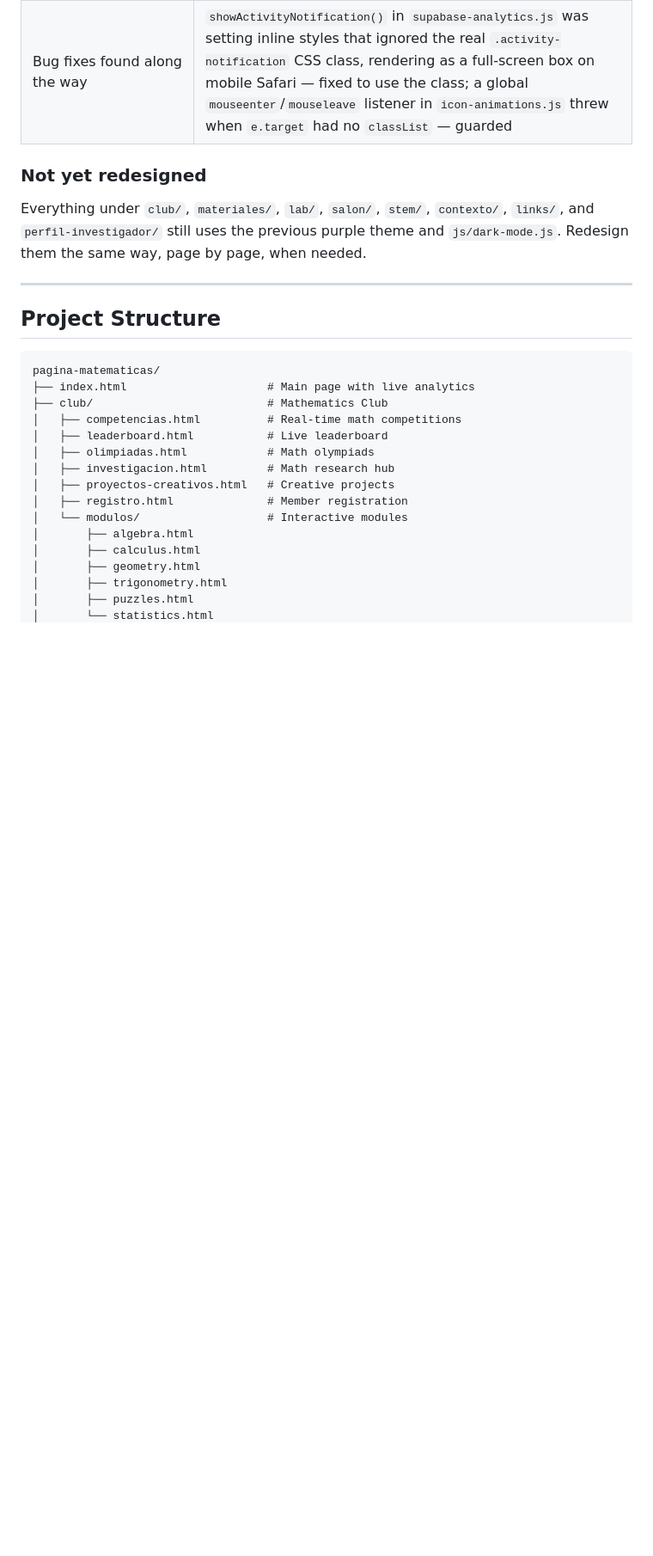
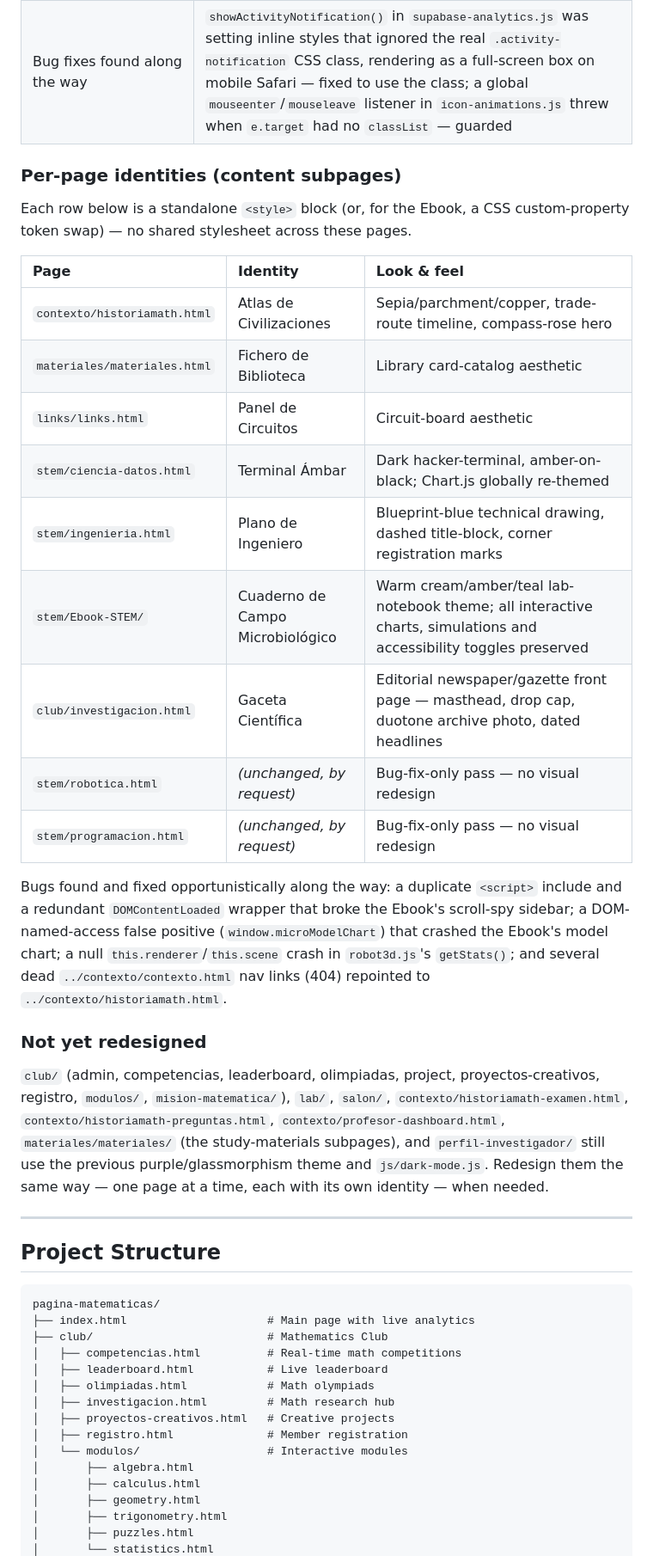
Before and after one commit to JonatanGS777/pagina-matematicas, a Markdown page: README.md, the part around one of its changes. Shown at 86% size. Drawn GitHub-style; blank space fills up the shorter version.

Commit message:
docs: actualiza README con el estado del rediseño por página
Documenta el cambio de enfoque (identidad visual propia por subpágina en
vez de un sistema compartido), agrega la tabla de identidades ya
implementadas (Atlas de Civilizaciones, Fichero de Biblioteca, Panel de
Circuitos, Terminal Ámbar, Plano de Ingeniero, Cuaderno de Campo
Microbiológico, Gaceta Científica) y los bugs corregidos en el proceso.
Actualiza la lista de páginas pendientes y corrige el anchor roto de
Design System en la barra de navegación del README.

```diff
--- a/README.md
+++ b/README.md
@@ -96,11 +104,41 @@ Google Fonts `<link>`, no shared stylesheet across pages yet.
 | Background images | `imagenes/stem-bg.png` (index hero) and the old `imagenes/galeria.png` were too saturated for the dark theme; index keeps its image with a stronger `multiply`-blended overlay, gallery now uses `imagenes/galeria-bg.jpg` (a real chalkboard photo, Pexels/Vitaly Gariev) plus `galeria/galeria-header.png` (dedicated hero illustration) |
 | Bug fixes found along the way | `showActivityNotification()` in `supabase-analytics.js` was setting inline styles that ignored the real `.activity-notification` CSS class, rendering as a full-screen box on mobile Safari — fixed to use the class; a global `mouseenter`/`mouseleave` listener in `icon-animations.js` threw when `e.target` had no `classList` — guarded |
 
+### Per-page identities (content subpages)
+
+Each row below is a standalone `<style>` block (or, for the Ebook, a CSS
+custom-property token swap) — no shared stylesheet across these pages.
+
+| Page | Identity | Look & feel |
+|:---|:---|:---|
+| `contexto/historiamath.html` | Atlas de Civilizaciones | Sepia/parchment/copper, trade-route timeline, compass-rose hero |
+| `materiales/materiales.html` | Fichero de Biblioteca | Library card-catalog aesthetic |
+| `links/links.html` | Panel de Circuitos | Circuit-board aesthetic |
+| `stem/ciencia-datos.html` | Terminal Ámbar | Dark hacker-terminal, amber-on-black; Chart.js globally re-themed |
+| `stem/ingenieria.html` | Plano de Ingeniero | Blueprint-blue technical drawing, dashed title-block, corner registration marks |
+| `stem/Ebook-STEM/` | Cuaderno de Campo Microbiológico | Warm cream/amber/teal lab-notebook theme; all interactive charts, simulations and accessibility toggles preserved |
+| `club/investigacion.html` | Gaceta Científica | Editorial newspaper/gazette front page — masthead, drop cap, duotone archive photo, dated headlines |
+| `stem/robotica.html` | *(unchanged, by request)* | Bug-fix-only pass — no visual redesign |
+| `stem/programacion.html` | *(unchanged, by request)* | Bug-fix-only pass — no visual redesign |
+
+Bugs found and fixed opportunistically along the way: a duplicate `<script>`
+include and a redundant `DOMContentLoaded` wrapper that broke the Ebook's
+scroll-spy sidebar; a DOM-named-access false positive
+(`window.microModelChart`) that crashed the Ebook's model chart; a null
+`this.renderer`/`this.scene` crash in `robot3d.js`'s `getStats()`; and several
+dead `../contexto/contexto.html` nav links (404) repointed to
+`../contexto/historiamath.html`.
+
 ### Not yet redesigned
 
-Everything under `club/`, `materiales/`, `lab/`, `salon/`, `stem/`, `contexto/`,
-`links/`, and `perfil-investigador/` still uses the previous purple theme and
-`js/dark-mode.js`. Redesign them the same way, page by page, when needed.
+`club/` (admin, competencias, leaderboard, olimpiadas, project,
+proyectos-creativos, registro, `modulos/`, `mision-matematica/`), `lab/`,
+`salon/`, `contexto/historiamath-examen.html`,
+`contexto/historiamath-preguntas.html`, `contexto/profesor-dashboard.html`,
+`materiales/materiales/` (the study-materials subpages), and
+`perfil-investigador/` still use the previous purple/glassmorphism theme and
+`js/dark-mode.js`. Redesign them the same way — one page at a time, each with
+its own identity — when needed.
 
 ---
 
```
Also changed, not shown: other parts of README.md (+13 -5 lines).
